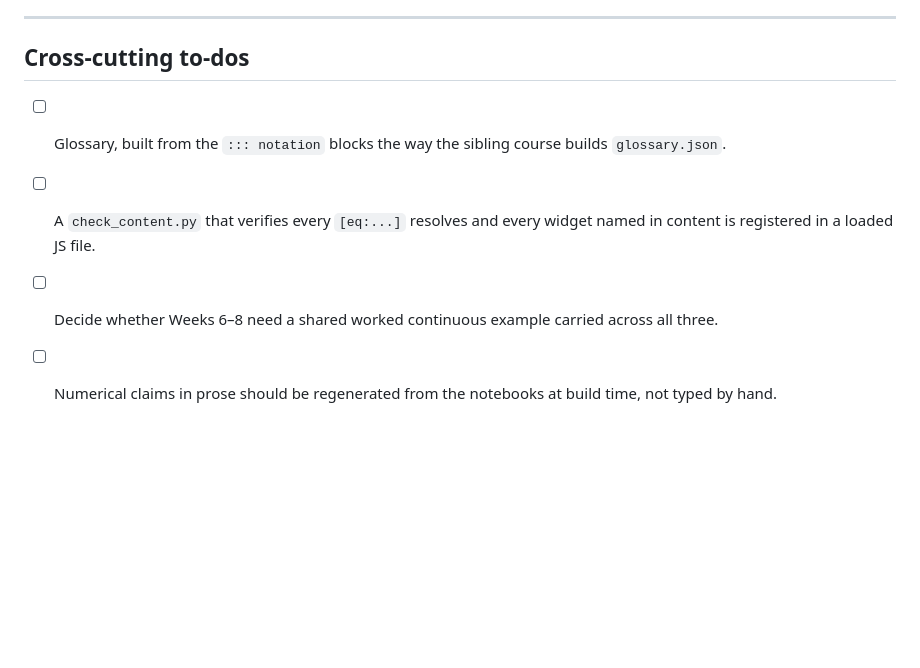
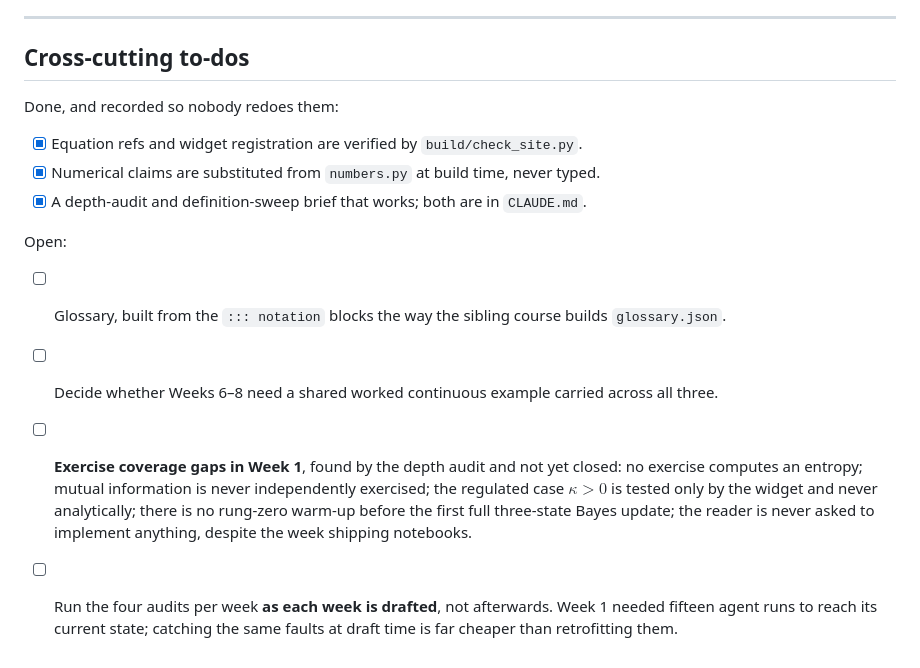
Before and after one commit to shocklab/Active-Inference-course, a Markdown page: OUTLINE.md, the part around the change. Drawn GitHub-style; blank space fills up the shorter version.

Commit message:
Bring the outline's to-do list up to date
Two items were already done and still listed. Three new ones recorded: the Week 1
exercise coverage gaps the depth audit found and I did not close, and the process
note that the audits should run as each week is drafted rather than after.

Co-Authored-By: Claude Opus 5 <noreply@anthropic.com>

```diff
--- a/OUTLINE.md
+++ b/OUTLINE.md
@@ -365,7 +365,20 @@ result and two honest observations.
 
 ## Cross-cutting to-dos
 
+Done, and recorded so nobody redoes them:
+- [x] Equation refs and widget registration are verified by `build/check_site.py`.
+- [x] Numerical claims are substituted from `numbers.py` at build time, never typed.
+- [x] A depth-audit and definition-sweep brief that works; both are in `CLAUDE.md`.
+
+Open:
 - [ ] Glossary, built from the `::: notation` blocks the way the sibling course builds `glossary.json`.
-- [ ] A `check_content.py` that verifies every `[eq:...]` resolves and every widget named in content is registered in a loaded JS file.
 - [ ] Decide whether Weeks 6–8 need a shared worked continuous example carried across all three.
-- [ ] Numerical claims in prose should be regenerated from the notebooks at build time, not typed by hand.
+- [ ] **Exercise coverage gaps in Week 1**, found by the depth audit and not yet closed:
+      no exercise computes an entropy; mutual information is never independently
+      exercised; the regulated case $\kappa > 0$ is tested only by the widget and
+      never analytically; there is no rung-zero warm-up before the first full
+      three-state Bayes update; the reader is never asked to implement anything,
+      despite the week shipping notebooks.
+- [ ] Run the four audits per week **as each week is drafted**, not afterwards.
+      Week 1 needed fifteen agent runs to reach its current state; catching the
+      same faults at draft time is far cheaper than retrofitting them.
```
